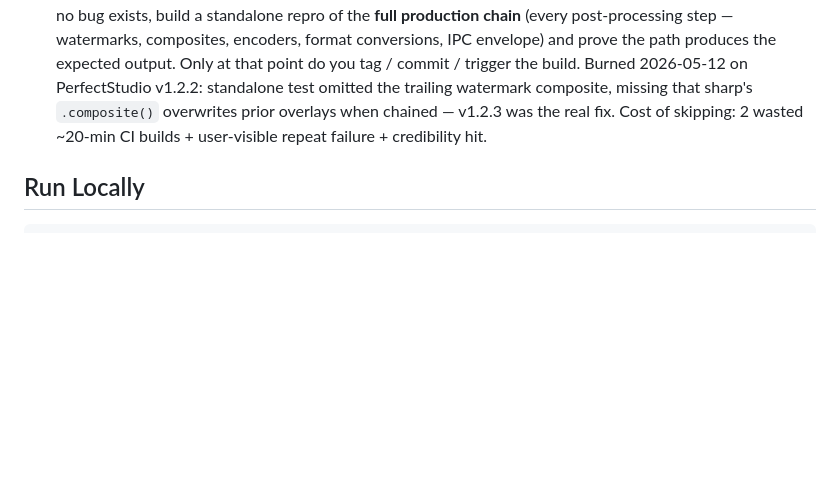
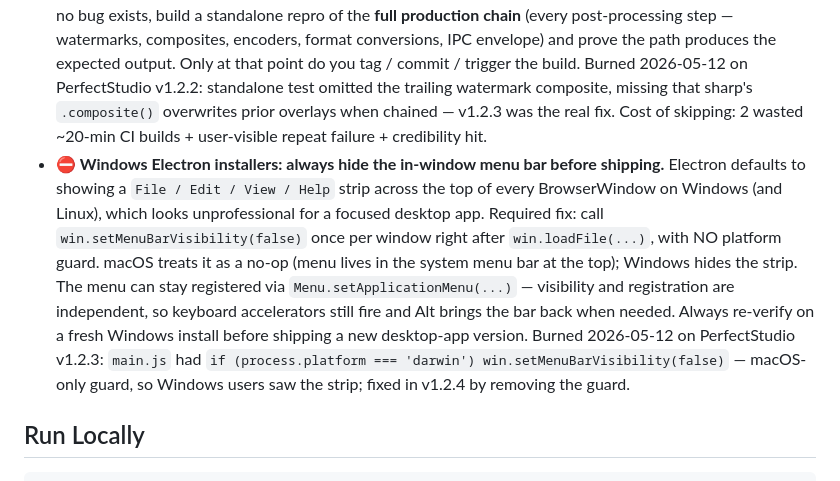
Before and after one commit to kinkyb/gifperfect, a Markdown page: CLAUDE.md, the part around the change. Drawn GitHub-style; blank space fills up the shorter version.

Commit message:
docs(claude.md): add Windows-menu-strip rule
Always hide Electron's default in-window File/Edit/View/Help bar via
win.setMenuBarVisibility(false) with NO platform guard. macOS is no-op,
Windows gets the clean look. Anchored to the 2026-05-12 PerfectStudio
v1.2.3 incident where a darwin-only guard left the bar on Windows.

```diff
--- a/CLAUDE.md
+++ b/CLAUDE.md
@@ -4,6 +4,7 @@
 - **Verify deploy target before deploying**: Before running any deploy command, confirm which Netlify site ID / project it will deploy to. Check `.netlify/state.json` or use `--site` flag explicitly. Deploying to the wrong site is a silent failure — the correct site gets nothing.
 - **Update CLAUDE.md after every push**: After every git push, update the project's CLAUDE.md to reflect any changes made.
 - **⛔ Before EVERY new build, assume a bug exists and find it — whether or not one has been reported.** This is a default-on rule, not a conditional. Re-scan the entire pipeline end-to-end — front-end (UI / IPC / renderer) AND back-end (main process, business logic, pipeline, bundling) — actively hunting for the bug you've assumed is there. If you find one, fix it and re-scan. If after a thorough double-check you're 100% sure no bug exists, build a standalone repro of the **full production chain** (every post-processing step — watermarks, composites, encoders, format conversions, IPC envelope) and prove the path produces the expected output. Only at that point do you tag / commit / trigger the build. Burned 2026-05-12 on PerfectStudio v1.2.2: standalone test omitted the trailing watermark composite, missing that sharp's `.composite()` overwrites prior overlays when chained — v1.2.3 was the real fix. Cost of skipping: 2 wasted ~20-min CI builds + user-visible repeat failure + credibility hit.
+- **⛔ Windows Electron installers: always hide the in-window menu bar before shipping.** Electron defaults to showing a `File / Edit / View / Help` strip across the top of every BrowserWindow on Windows (and Linux), which looks unprofessional for a focused desktop app. Required fix: call `win.setMenuBarVisibility(false)` once per window right after `win.loadFile(...)`, with NO platform guard. macOS treats it as a no-op (menu lives in the system menu bar at the top); Windows hides the strip. The menu can stay registered via `Menu.setApplicationMenu(...)` — visibility and registration are independent, so keyboard accelerators still fire and Alt brings the bar back when needed. Always re-verify on a fresh Windows install before shipping a new desktop-app version. Burned 2026-05-12 on PerfectStudio v1.2.3: `main.js` had `if (process.platform === 'darwin') win.setMenuBarVisibility(false)` — macOS-only guard, so Windows users saw the strip; fixed in v1.2.4 by removing the guard.
 
 
 ## Run Locally
```
